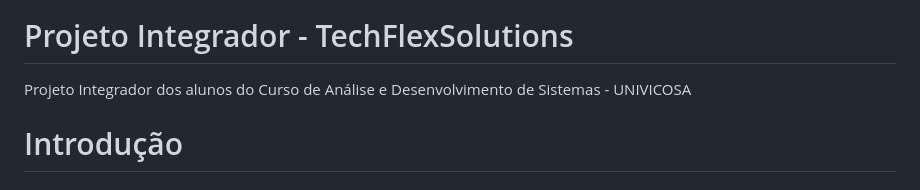
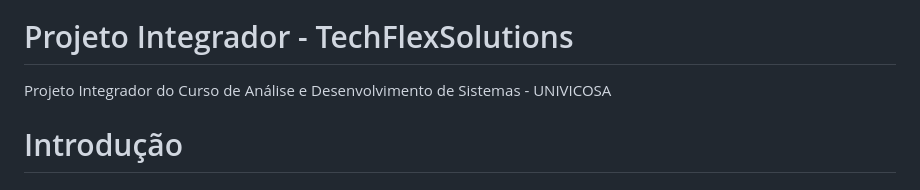
Before and after one commit to Felipe-Carneiro89/Projeto-Integrador---TechFlexSolutions, a Markdown page: README.md, the part around the change. Drawn GitHub-style.

```diff
--- a/README.md
+++ b/README.md
@@ -2,7 +2,7 @@
 
 # Projeto Integrador - TechFlexSolutions
 
-Projeto Integrador dos alunos do Curso de Análise e Desenvolvimento de Sistemas - UNIVICOSA
+Projeto Integrador do Curso de Análise e Desenvolvimento de Sistemas - UNIVICOSA
 
 # Introdução
 
```
